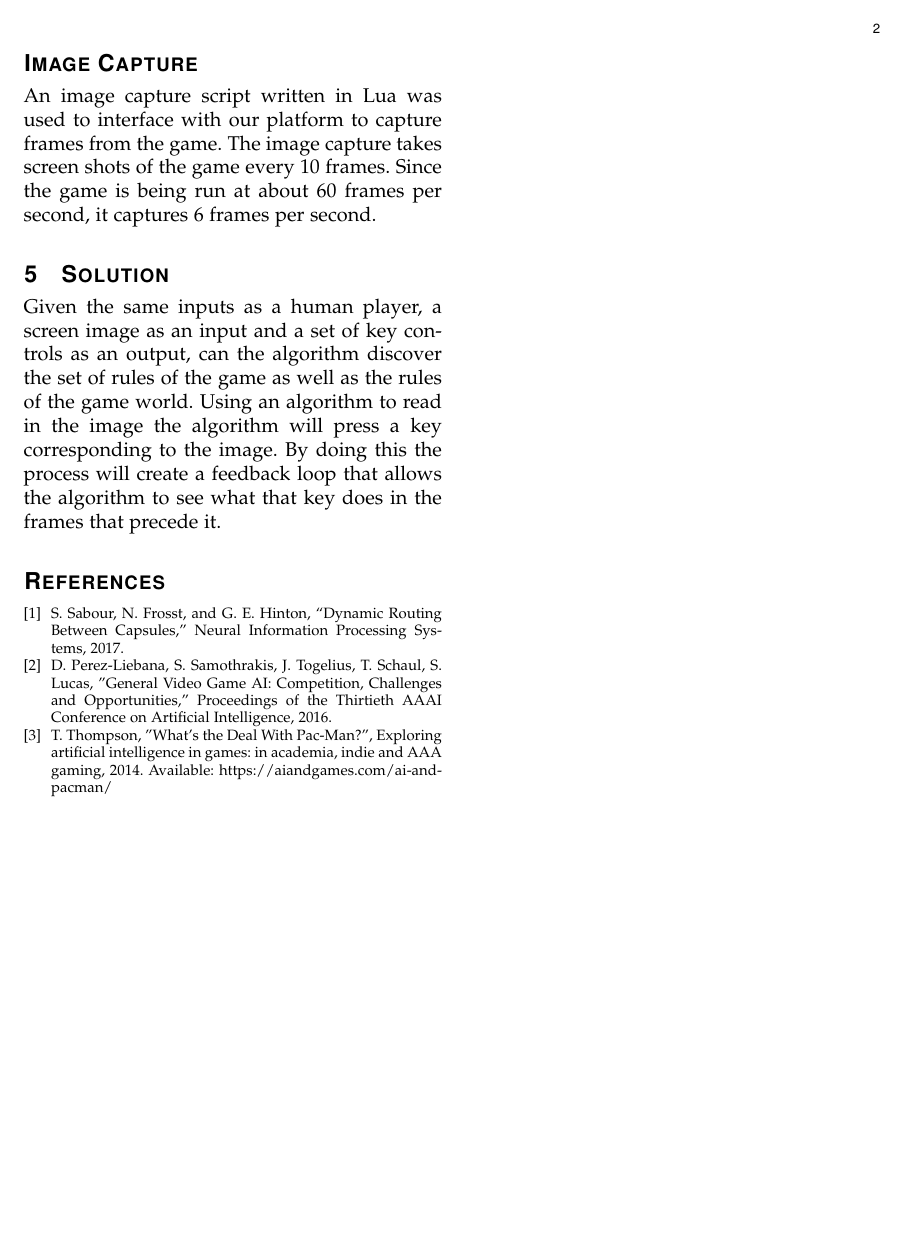
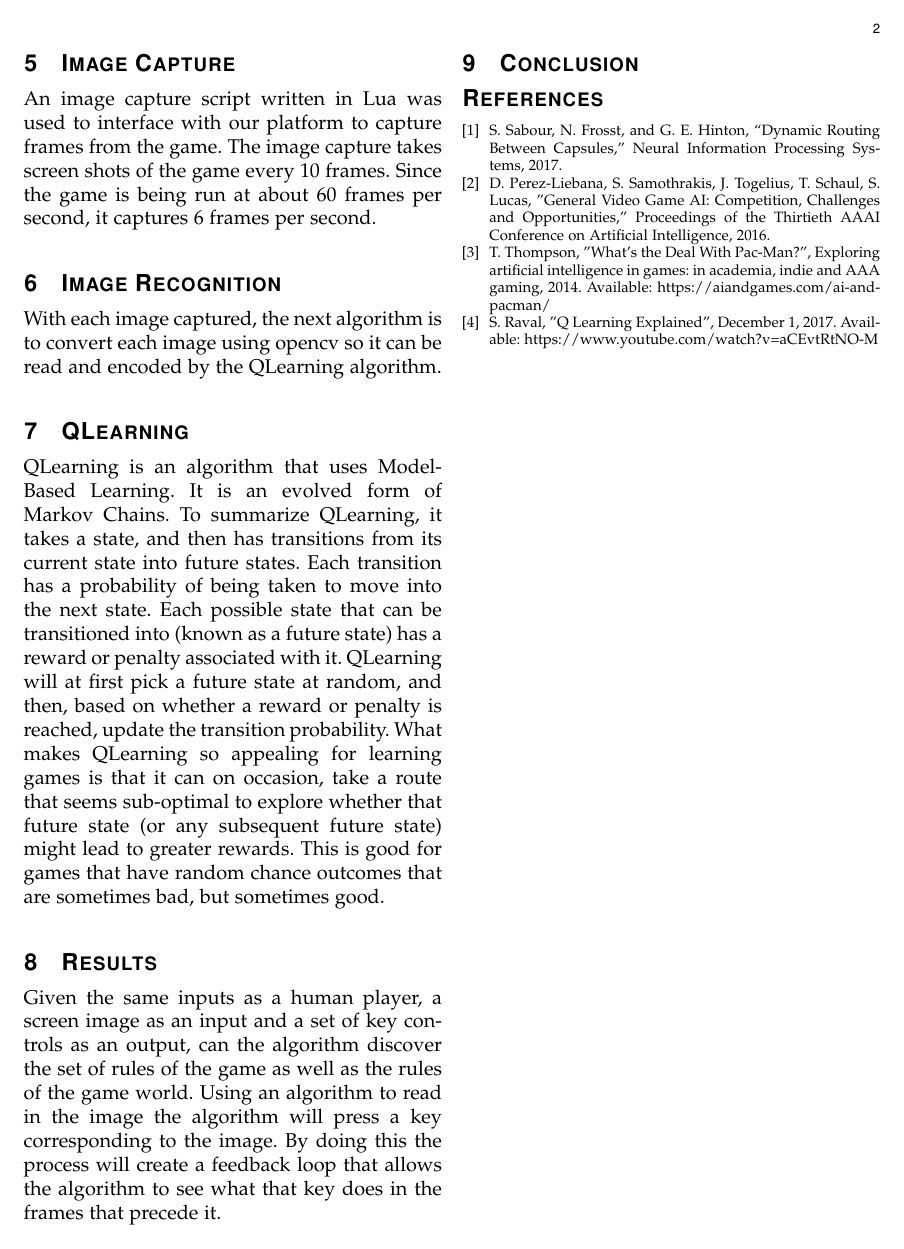
Before and after one commit to emculber/CSE_5130_project1, a LaTeX paper (proposal/paper.tex): page 2 of 2. Compiled offline with pdfLaTeX.

Commit message:
Start of the paper, found in the proposal folder

```diff
--- a/proposal/paper.tex
+++ b/proposal/paper.tex
@@ -393,14 +393,20 @@ Several different algorithms were needed to achieve our goal. We will break each
   2) \textbf{Image Recognition}: Convert the image into an array of colors and coordinates, and separate images by parts.
   3) \textbf{QLearning}: Pass the encoded images as well as a set of valid inputs into our QLearning algorithm, to be used to learn the rules of the game and update accordingly.
 
-\section*{Image Capture}
+\section{Image Capture}
 An image capture script written in Lua was used to interface with our platform to capture frames from the game. The image capture takes screen shots of the game every 10 frames. Since the game is being run at about 60 frames per second, it captures 6 frames per second.
 
+\section{Image Recognition}
+With each image captured, the next algorithm is to convert each image using opencv so it can be read and encoded by the QLearning algorithm.
 
+\section{QLearning}
+QLearning is an algorithm that uses Model-Based Learning. It is an evolved form of Markov Chains. To summarize QLearning, it takes a state, and then has transitions from its current state into future states. Each transition has a probability of being taken to move into the next state. Each possible state that can be transitioned into (known as a future state) has a reward or penalty associated with it. QLearning will at first pick a future state at random, and then, based on whether a reward or penalty is reached, update the transition probability. What makes QLearning so appealing for learning games is that it can on occasion, take a route that seems sub-optimal to explore whether that future state (or any subsequent future state) might lead to greater rewards. This is good for games that have random chance outcomes that are sometimes bad, but sometimes good.
 
-\section{Solution}
+\section{Results}
 
 Given the same inputs as a human player, a screen image as an input and a set of key controls as an output, can the algorithm discover the set of rules of the game as well as the rules of the game world. Using an algorithm to read in the image the algorithm will press a key corresponding to the image. By doing this the process will create a feedback loop that allows the algorithm to see what that key does in the frames that precede it.
+
+\section{Conclusion}
 
 \begin{thebibliography}{1}
 
@@ -413,6 +419,9 @@ Given the same inputs as a human player, a screen image as an input and a set of
 \bibitem{3}
     T. Thompson, "What's the Deal With Pac-Man?", Exploring artificial intelligence in games: in academia, indie and AAA gaming, 2014. Available: https://aiandgames.com/ai-and-pacman/
 
+\bibitem{4}
+    S. Raval, "Q Learning Explained", December 1, 2017. Available: https://www.youtube.com/watch?v=aCEvtRtNO-M
+
 \end{thebibliography}
 
 \end{document}
```
